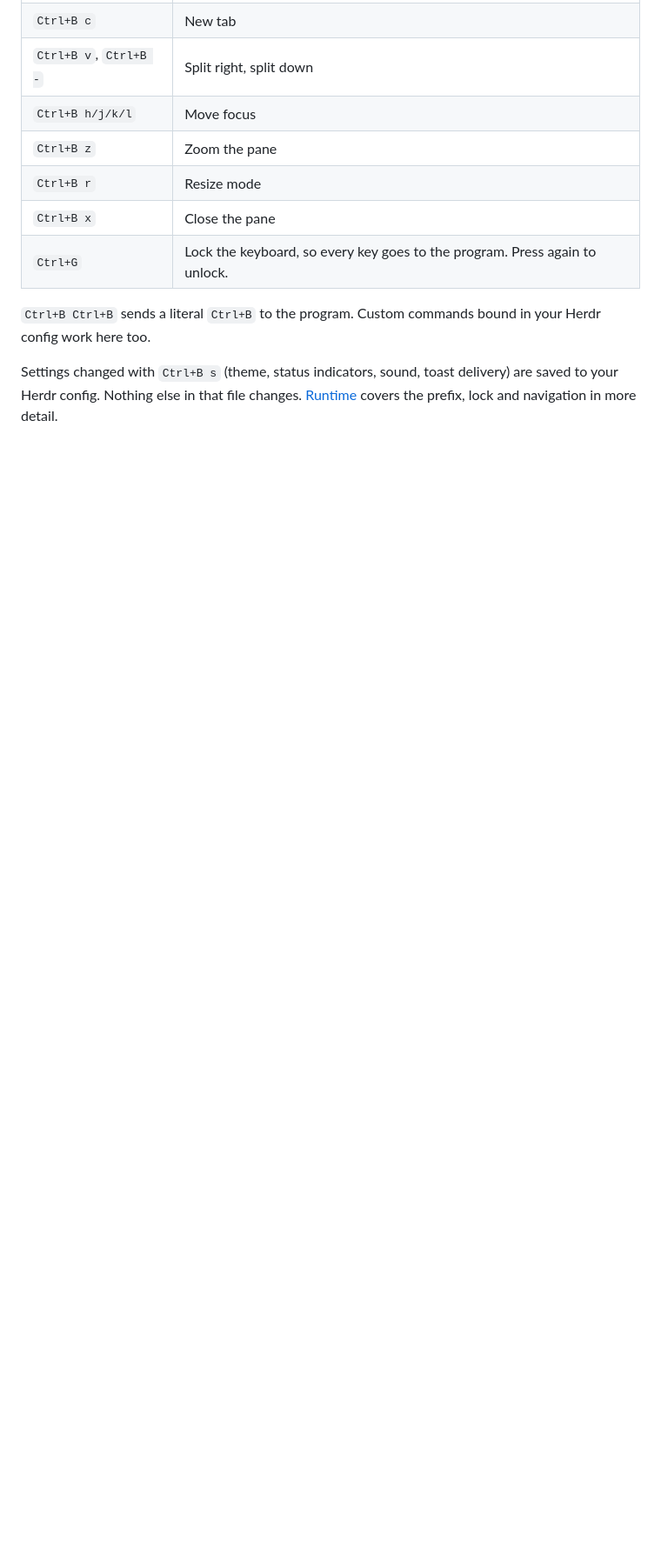
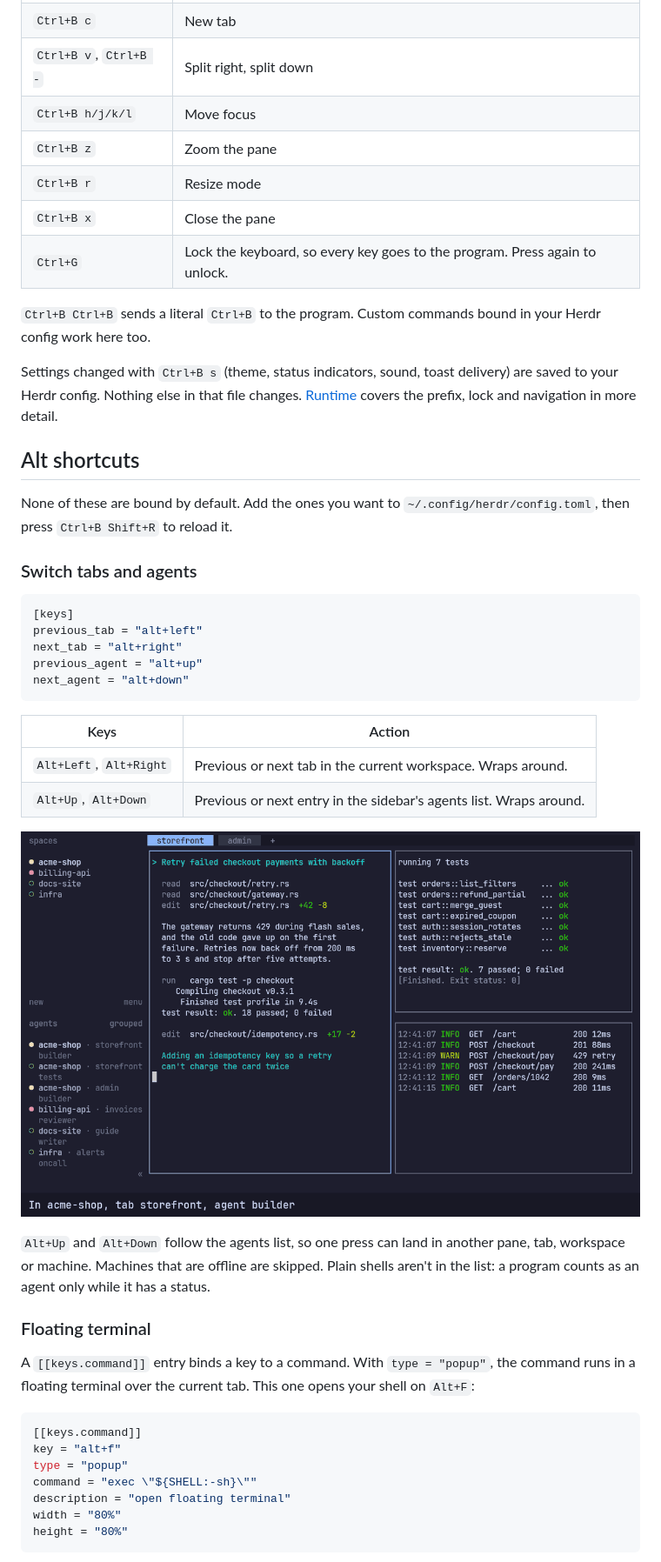
Before and after one commit to followcat/backlot, a Markdown page: docs/keys.md, the part around one of its changes. Shown at 87% size. GitHub-like rendering; pictures changed too: docs/images/alt-arrows.gif (added); blank space fills up the shorter version.

````diff
--- a/docs/keys.md
+++ b/docs/keys.md
@@ -28,3 +28,45 @@ The defaults you'll use most:
 
 Settings changed with `Ctrl+B s` (theme, status indicators, sound, toast delivery) are saved to your Herdr config.
 Nothing else in that file changes. [Runtime](runtime.md) covers the prefix, lock and navigation in more detail.
+
+## Alt shortcuts
+
+None of these are bound by default. Add the ones you want to `~/.config/herdr/config.toml`, then press `Ctrl+B Shift+R`
+to reload it.
+
+### Switch tabs and agents
+
+```toml
+[keys]
+previous_tab = "alt+left"
+next_tab = "alt+right"
+previous_agent = "alt+up"
+next_agent = "alt+down"
+```
+
+| Keys | Action |
+|---|---|
+| `Alt+Left`, `Alt+Right` | Previous or next tab in the current workspace. Wraps around. |
+| `Alt+Up`, `Alt+Down` | Previous or next entry in the sidebar's agents list. Wraps around. |
+
+![Switching tabs and agents with Alt and the arrow keys](images/alt-arrows.gif)
+
+`Alt+Up` and `Alt+Down` follow the agents list, so one press can land in another pane, tab, workspace or machine.
+Machines that are offline are skipped. Plain shells aren't in the list: a program counts as an agent only while it has
+a status.
+
+### Floating terminal
+
+A `[[keys.command]]` entry binds a key to a command. With `type = "popup"`, the command runs in a floating terminal over
+the current tab. This one opens your shell on `Alt+F`:
+
+```toml
+[[keys.command]]
+key = "alt+f"
+type = "popup"
+command = "exec \"${SHELL:-sh}\""
+description = "open floating terminal"
+width = "80%"
+height = "80%"
+```
+
````
Also changed, not shown: other parts of docs/keys.md (+5 -0 lines), README.md (+15 -0 lines), docs/images/alt-f.gif (added).
